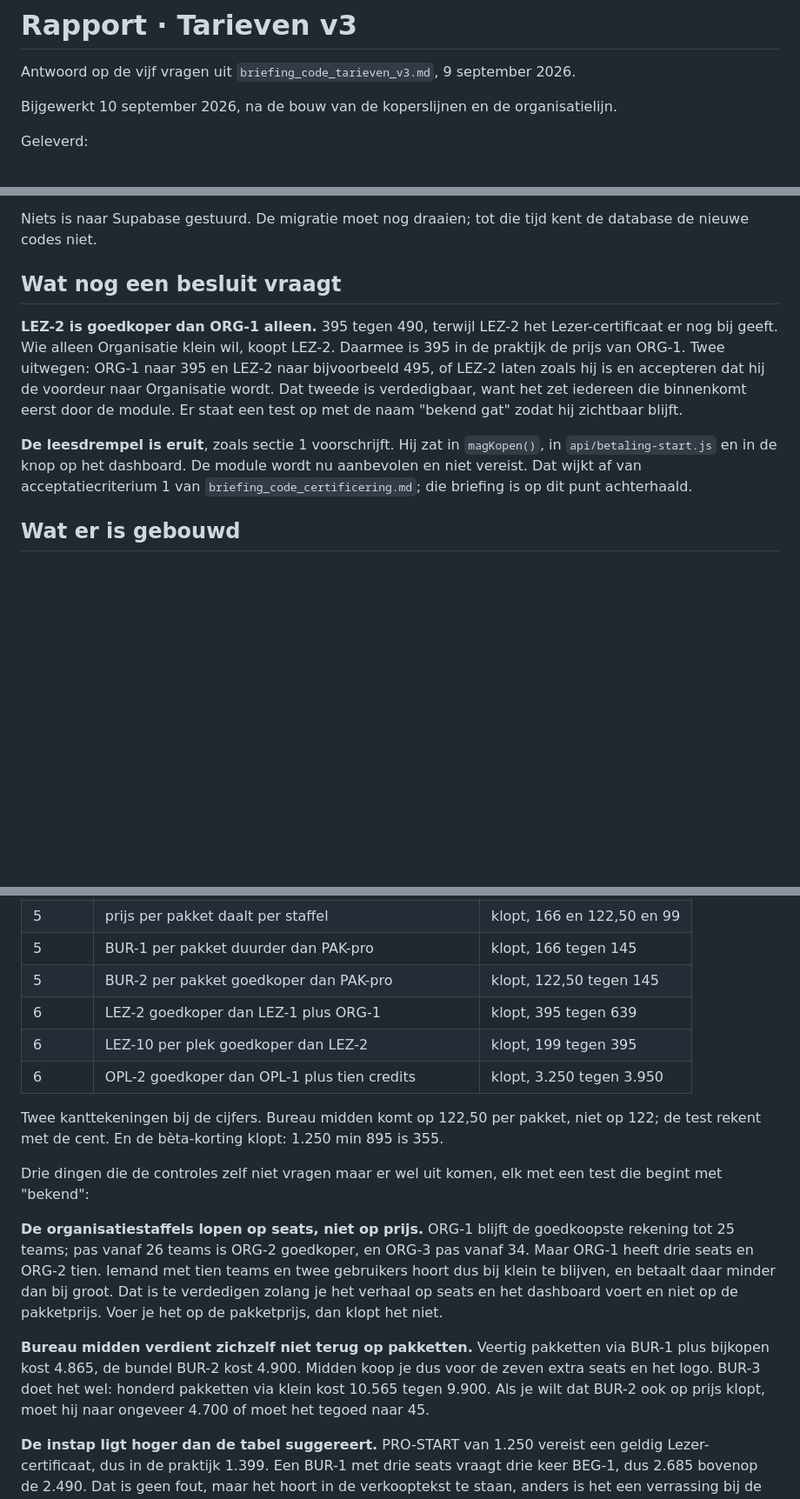
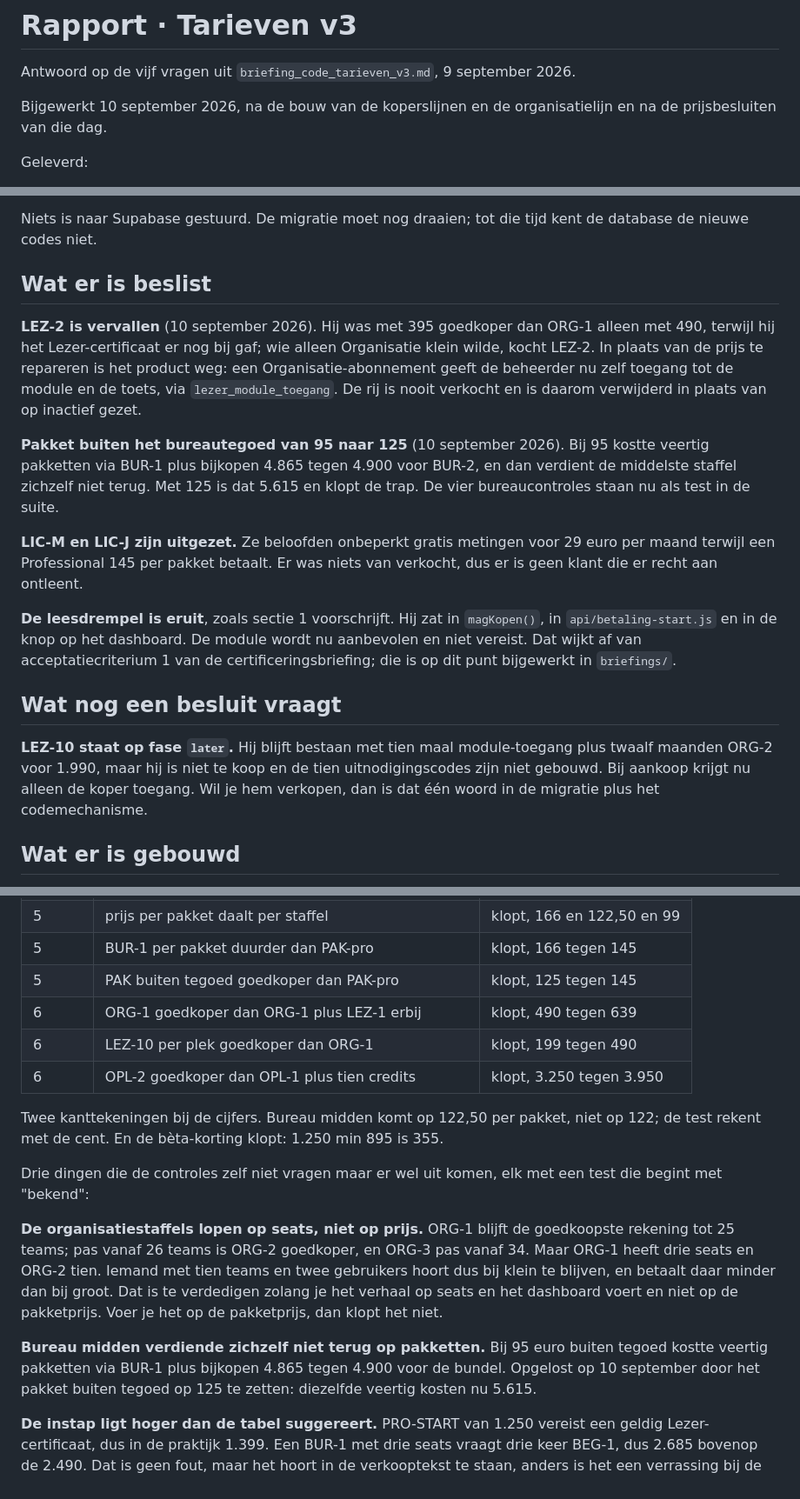
Before and after one commit to Nees644/happly-scan, a Markdown page: rapport-tarieven-v3.md, 3 parts joined by grey strips. Shown at 87% size. GitHub-like rendering; blank space fills up the shorter version.

Commit message:
Het rapport loopt weer gelijk met de besluiten
LEZ-2 bestond nog als open prijsvraag terwijl het product die ochtend was
vervallen, en de bevinding over Bureau midden stond er nog als probleem terwijl
de prijs van 125 hem had opgelost. Precies het uit elkaar lopen waar dit rapport
niet aan mee hoort te doen.

Co-Authored-By: Claude Opus 5 <noreply@anthropic.com>

```diff
--- a/rapport-tarieven-v3.md
+++ b/rapport-tarieven-v3.md
@@ -2,7 +2,7 @@
 
 Antwoord op de vijf vragen uit `briefing_code_tarieven_v3.md`, 9 september 2026.
 
-Bijgewerkt 10 september 2026, na de bouw van de koperslijnen en de organisatielijn.
+Bijgewerkt 10 september 2026, na de bouw van de koperslijnen en de organisatielijn en na de prijsbesluiten van die dag.
 
 Geleverd:
 
@@ -19,20 +19,36 @@ Geleverd:
 Niets is naar Supabase gestuurd. De migratie moet nog draaien; tot die tijd
 kent de database de nieuwe codes niet.
 
-## Wat nog een besluit vraagt
+## Wat er is beslist
 
-**LEZ-2 is goedkoper dan ORG-1 alleen.** 395 tegen 490, terwijl LEZ-2 het
-Lezer-certificaat er nog bij geeft. Wie alleen Organisatie klein wil, koopt
-LEZ-2. Daarmee is 395 in de praktijk de prijs van ORG-1. Twee uitwegen: ORG-1
-naar 395 en LEZ-2 naar bijvoorbeeld 495, of LEZ-2 laten zoals hij is en
-accepteren dat hij de voordeur naar Organisatie wordt. Dat tweede is
-verdedigbaar, want het zet iedereen die binnenkomt eerst door de module. Er
-staat een test op met de naam "bekend gat" zodat hij zichtbaar blijft.
+**LEZ-2 is vervallen** (10 september 2026). Hij was met 395 goedkoper dan ORG-1
+alleen met 490, terwijl hij het Lezer-certificaat er nog bij gaf; wie alleen
+Organisatie klein wilde, kocht LEZ-2. In plaats van de prijs te repareren is het
+product weg: een Organisatie-abonnement geeft de beheerder nu zelf toegang tot
+de module en de toets, via `lezer_module_toegang`. De rij is nooit verkocht en is
+daarom verwijderd in plaats van op inactief gezet.
+
+**Pakket buiten het bureautegoed van 95 naar 125** (10 september 2026). Bij 95
+kostte veertig pakketten via BUR-1 plus bijkopen 4.865 tegen 4.900 voor BUR-2, en
+dan verdient de middelste staffel zichzelf niet terug. Met 125 is dat 5.615 en
+klopt de trap. De vier bureaucontroles staan nu als test in de suite.
+
+**LIC-M en LIC-J zijn uitgezet.** Ze beloofden onbeperkt gratis metingen voor 29
+euro per maand terwijl een Professional 145 per pakket betaalt. Er was niets van
+verkocht, dus er is geen klant die er recht aan ontleent.
 
 **De leesdrempel is eruit**, zoals sectie 1 voorschrijft. Hij zat in `magKopen()`,
 in `api/betaling-start.js` en in de knop op het dashboard. De module wordt nu
-aanbevolen en niet vereist. Dat wijkt af van acceptatiecriterium 1 van
-`briefing_code_certificering.md`; die briefing is op dit punt achterhaald.
+aanbevolen en niet vereist. Dat wijkt af van acceptatiecriterium 1 van de
+certificeringsbriefing; die is op dit punt bijgewerkt in `briefings/`.
+
+## Wat nog een besluit vraagt
+
+**LEZ-10 staat op fase `later`.** Hij blijft bestaan met tien maal
+module-toegang plus twaalf maanden ORG-2 voor 1.990, maar hij is niet te koop en
+de tien uitnodigingscodes zijn niet gebouwd. Bij aankoop krijgt nu alleen de
+koper toegang. Wil je hem verkopen, dan is dat één woord in de migratie plus het
+codemechanisme.
 
 ## Wat er is gebouwd
 
@@ -118,9 +134,9 @@ verandert de test mee of valt hij om.
 | 4 | PRO-J goedkoper dan twaalf maal PRO-M | klopt, 590 tegen 708 |
 | 5 | prijs per pakket daalt per staffel | klopt, 166 en 122,50 en 99 |
 | 5 | BUR-1 per pakket duurder dan PAK-pro | klopt, 166 tegen 145 |
-| 5 | BUR-2 per pakket goedkoper dan PAK-pro | klopt, 122,50 tegen 145 |
-| 6 | LEZ-2 goedkoper dan LEZ-1 plus ORG-1 | klopt, 395 tegen 639 |
-| 6 | LEZ-10 per plek goedkoper dan LEZ-2 | klopt, 199 tegen 395 |
+| 5 | PAK buiten tegoed goedkoper dan PAK-pro | klopt, 125 tegen 145 |
+| 6 | ORG-1 goedkoper dan ORG-1 plus LEZ-1 erbij | klopt, 490 tegen 639 |
+| 6 | LEZ-10 per plek goedkoper dan ORG-1 | klopt, 199 tegen 490 |
 | 6 | OPL-2 goedkoper dan OPL-1 plus tien credits | klopt, 3.250 tegen 3.950 |
 
 Twee kanttekeningen bij de cijfers. Bureau midden komt op 122,50 per pakket, niet
@@ -138,11 +154,10 @@ dan bij groot. Dat is te verdedigen zolang je het verhaal op seats en het
 dashboard voert en niet op de pakketprijs. Voer je het op de pakketprijs, dan
 klopt het niet.
 
-**Bureau midden verdient zichzelf niet terug op pakketten.** Veertig pakketten
-via BUR-1 plus bijkopen kost 4.865, de bundel BUR-2 kost 4.900. Midden koop je
-dus voor de zeven extra seats en het logo. BUR-3 doet het wel: honderd pakketten
-via klein kost 10.565 tegen 9.900. Als je wilt dat BUR-2 ook op prijs klopt, moet
-hij naar ongeveer 4.700 of moet het tegoed naar 45.
+**Bureau midden verdiende zichzelf niet terug op pakketten.** Bij 95 euro buiten
+tegoed kostte veertig pakketten via BUR-1 plus bijkopen 4.865 tegen 4.900 voor de
+bundel. Opgelost op 10 september door het pakket buiten tegoed op 125 te zetten:
+diezelfde veertig kosten nu 5.615.
 
 **De instap ligt hoger dan de tabel suggereert.** PRO-START van 1.250 vereist een
 geldig Lezer-certificaat, dus in de praktijk 1.399. Een BUR-1 met drie seats
```
